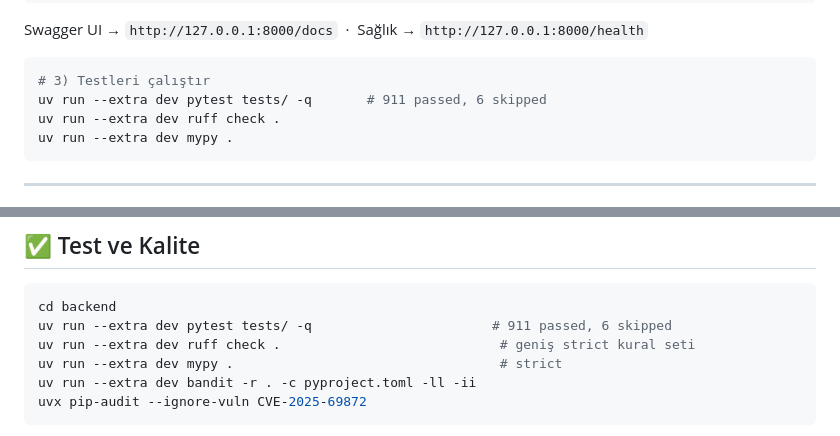
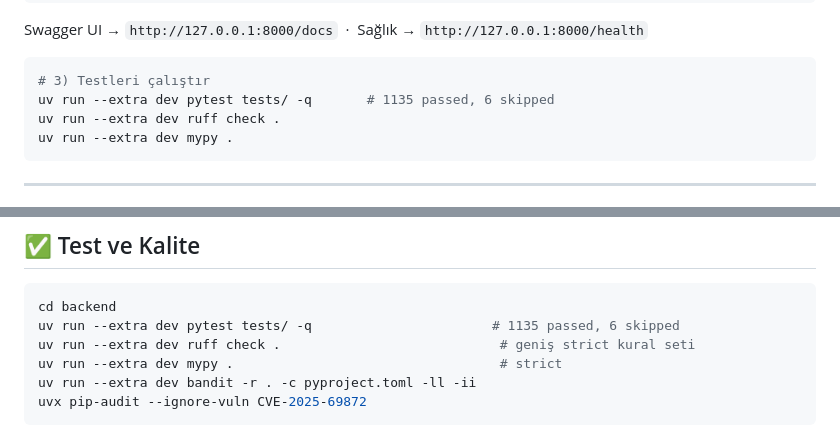
Before and after one commit to cozalss/adalet-agent, a Markdown page: README.md, 2 parts joined by grey strips. Drawn GitHub-style.

````diff
--- a/README.md
+++ b/README.md
@@ -255,7 +255,7 @@ Swagger UI → `http://127.0.0.1:8000/docs` &nbsp;·&nbsp; Sağlık → `http://
 
 ```bash
 # 3) Testleri çalıştır
-uv run --extra dev pytest tests/ -q       # 911 passed, 6 skipped
+uv run --extra dev pytest tests/ -q       # 1135 passed, 6 skipped
 uv run --extra dev ruff check .
 uv run --extra dev mypy .
 ```
@@ -336,7 +336,7 @@ Content-Type: application/json
 
 ```bash
 cd backend
-uv run --extra dev pytest tests/ -q                       # 911 passed, 6 skipped
+uv run --extra dev pytest tests/ -q                       # 1135 passed, 6 skipped
 uv run --extra dev ruff check .                            # geniş strict kural seti
 uv run --extra dev mypy .                                  # strict
 uv run --extra dev bandit -r . -c pyproject.toml -ll -ii
````
Also changed, not shown: other parts of README.md (+6 -6 lines).
